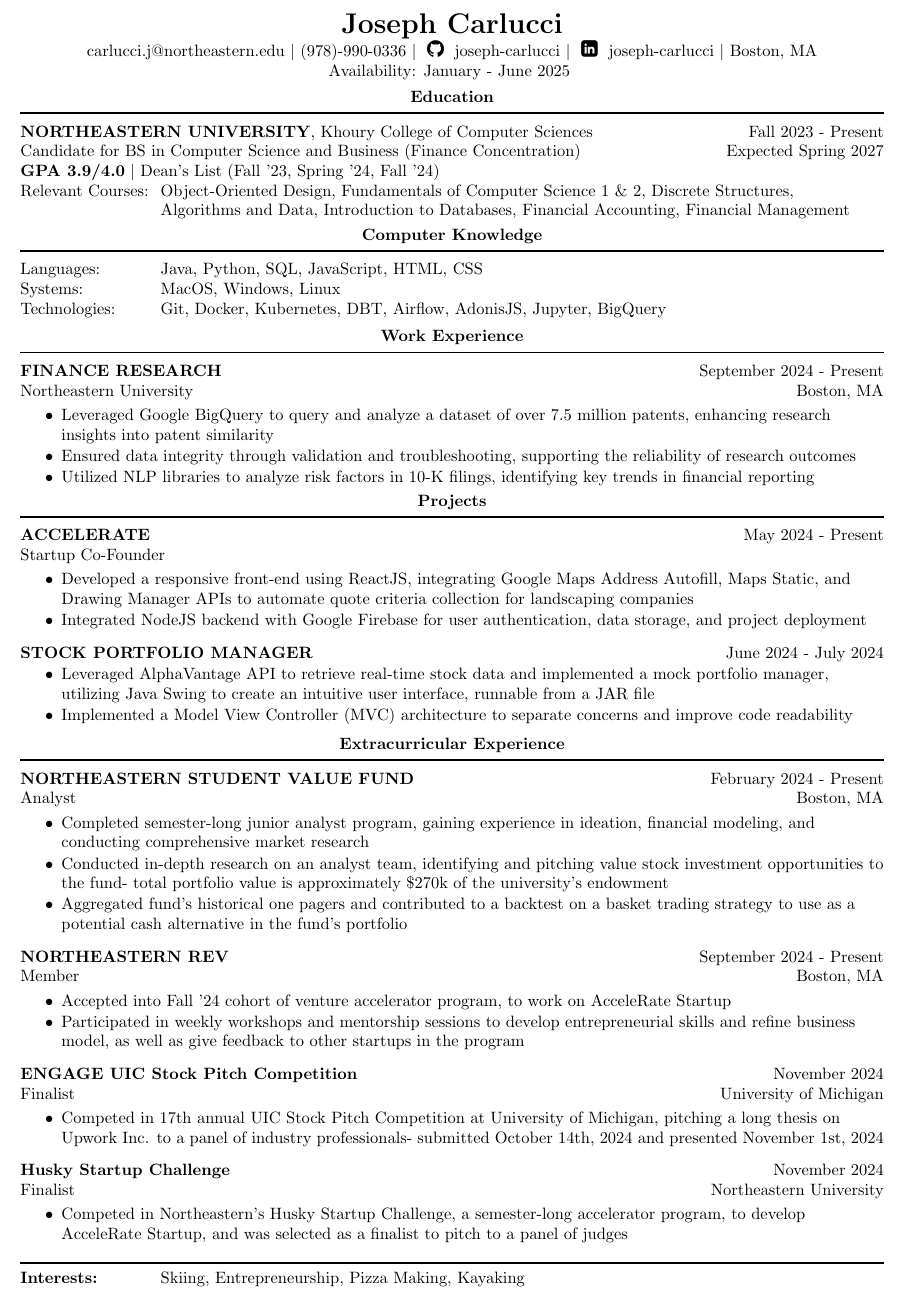
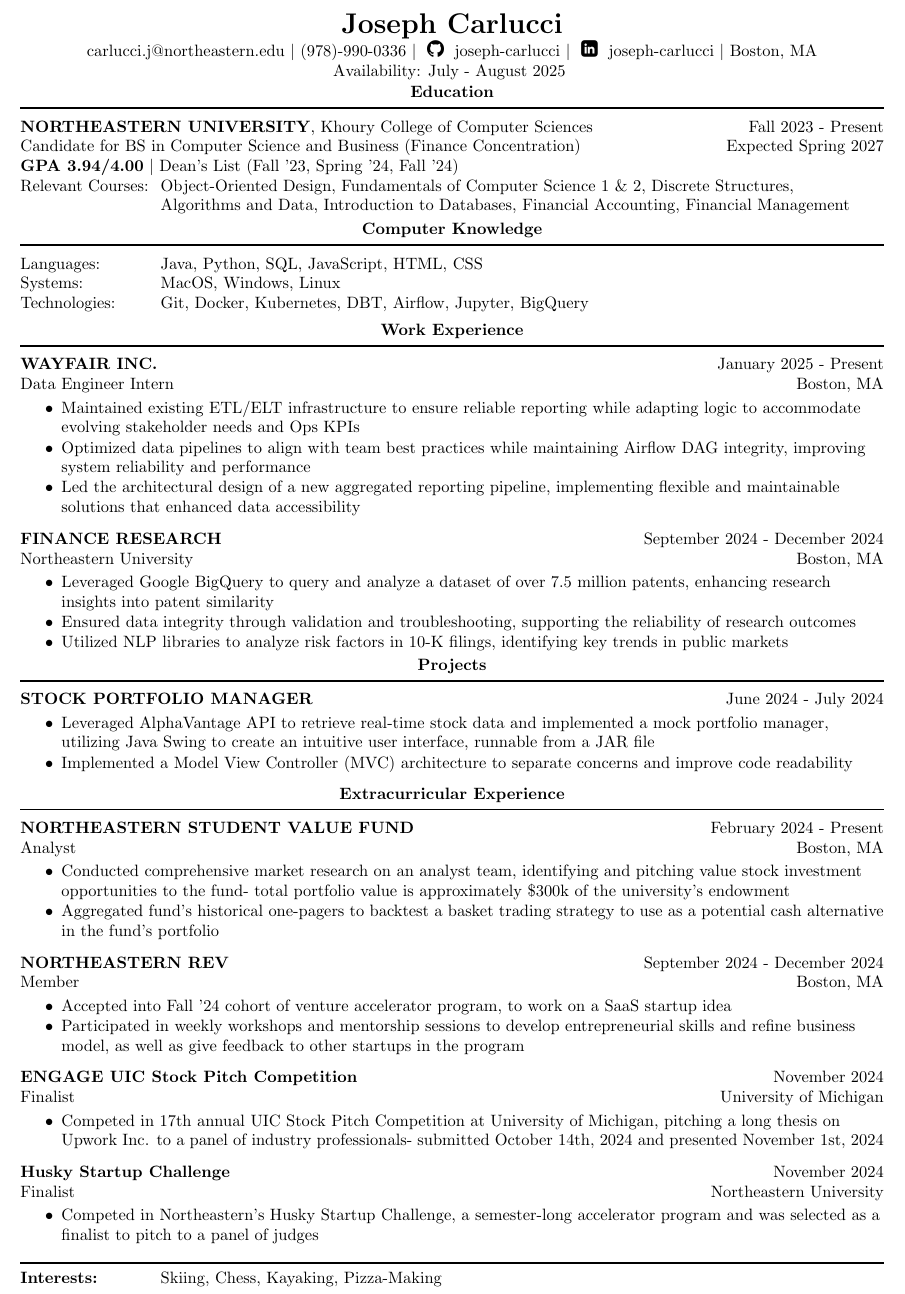
Before and after one commit to Joseph-Carlucci/Resume, a LaTeX CV (resume.tex): part of the page, cut so that both start at the same text. Compiled offline with pdfLaTeX.

Commit message:
Wayfair experience added, AcceleRate removed

```diff
--- a/resume.tex
+++ b/resume.tex
@@ -56,7 +56,7 @@
 \begin{center}
     \textbf{\LARGE Joseph Carlucci} \\
     carlucci.j@northeastern.edu \textbar{} (978)-990-0336 \textbar{} \logo{github_logo.png} joseph-carlucci \textbar{} \logo{linkedin_logo.png} joseph-carlucci \textbar{} Boston, MA\\
-    Availability: January - June 2025
+    Availability: July - August 2025
     \vspace{-1em}
 \end{center}
 
@@ -65,7 +65,7 @@
 \pushup{\sectionitem{\split{\textbf{NORTHEASTERN UNIVERSITY}, Khoury College of Computer Sciences}{Fall 2023 - Present}}}
 
 \pushup{\sectionitem{\split{Candidate for BS in Computer Science and Business (Finance Concentration)}{Expected Spring 2027}}}
-\sectionitem{\textbf{GPA 3.9/4.0} \textbar{} Dean's List (Fall '23, Spring '24, Fall '24)}
+\sectionitem{\textbf{GPA 3.94/4.00} \textbar{} Dean's List (Fall '23, Spring '24, Fall '24)}
 \labeltext{Relevant Courses:}{Object-Oriented Design, Fundamentals of Computer Science 1 \& 2, Discrete Structures, \hspace{5em} Algorithms and Data, Introduction to Databases, Financial Accounting, Financial Management}
 \sectionitem{\makebox[0pt][l]{\hspace{3cm}}}
 
@@ -73,28 +73,29 @@
 
 \sectionitem{\labeltext{Languages:}{Java, Python, SQL, JavaScript, HTML, CSS}}
 \sectionitem{\labeltext{Systems:}{MacOS, Windows, Linux}}
-\sectionitem{\labeltext{Technologies:}{Git, Docker, Kubernetes, DBT, Airflow, AdonisJS, Jupyter, BigQuery}}
+\sectionitem{\labeltext{Technologies:}{Git, Docker, Kubernetes, DBT, Airflow, Jupyter, BigQuery}}
 
 \sectionheader{Work Experience}
 
-\pushup{\sectionitem{\split{\textbf{FINANCE RESEARCH}}{September 2024 - Present}}}
+\pushup{\sectionitem{{\split{\textbf{WAYFAIR INC.}}{January 2025 - Present}}}}
+\pushup{\sectionitem{\split{Data Engineer Intern}{Boston, MA}}}
+\begin{itemize}[itemsep=-3pt, topsep=1pt]
+    \item Maintained existing ETL/ELT infrastructure to ensure reliable reporting while adapting logic to accommodate evolving stakeholder needs and Ops KPIs
+    \item Optimized data pipelines to align with team best practices while maintaining Airflow DAG integrity, improving system reliability and performance
+    \item Led the architectural design of a new aggregated reporting pipeline, implementing flexible and maintainable solutions that enhanced data accessibility
+\end{itemize}
+
+{\sectionitem{\split{\textbf{FINANCE RESEARCH}}{September 2024 - December 2024}}}
 \pushup{\sectionitem{\split{Northeastern University}{Boston, MA}}}
 \begin{itemize}[itemsep=-3pt, topsep=1pt]
     \item Leveraged Google BigQuery to query and analyze a dataset of over 7.5 million patents, enhancing research insights into patent similarity
     \item Ensured data integrity through validation and troubleshooting, supporting the reliability of research outcomes
-    \item Utilized NLP libraries to analyze risk factors in 10-K filings, identifying key trends in financial reporting
+    \item Utilized NLP libraries to analyze risk factors in 10-K filings, identifying key trends in public markets
 \end{itemize}
 
 \pushup\sectionheader{Projects}
 
-\pushup\sectionitem{{\split{\textbf{ACCELERATE}}{May 2024 - Present}}}
-\sectionitem{Startup Co-Founder}
-\begin{itemize}[itemsep=-3pt, topsep=1pt]
-    \item Developed a responsive front-end using ReactJS, integrating Google Maps Address Autofill, Maps Static, and Drawing Manager APIs to automate quote criteria collection for landscaping companies
-    \item Integrated NodeJS backend with Google Firebase for user authentication, data storage, and project deployment
-\end{itemize}
-
-\split{\textbf{STOCK PORTFOLIO MANAGER}}{June 2024 - July 2024}
+\pushup{\sectionitem{\split{\textbf{STOCK PORTFOLIO MANAGER}}{June 2024 - July 2024}}}
 \begin{itemize}[itemsep=-3pt, topsep=1pt]
     \item Leveraged AlphaVantage API to retrieve real-time stock data and implemented a mock portfolio manager, utilizing Java Swing to create an intuitive user interface, runnable from a JAR file
     \item Implemented a Model View Controller (MVC) architecture to separate concerns and improve code readability
@@ -105,15 +106,14 @@
 \pushup{\sectionitem{\split{\textbf{NORTHEASTERN STUDENT VALUE FUND}}{February 2024 - Present}}}
 \pushup{\sectionitem{\split{Analyst}{Boston, MA}}}
 \begin{itemize}[itemsep=-3pt, topsep=1pt]
-    \item Completed semester-long junior analyst program, gaining experience in ideation, financial modeling, and conducting comprehensive market research
-    \item Conducted in-depth research on an analyst team, identifying and pitching value stock investment opportunities to the fund- total portfolio value is approximately \$270k of the university's endowment
-    \item Aggregated fund's historical one pagers and contributed to a backtest on a basket trading strategy to use as a potential cash alternative in the fund's portfolio
+    \item Conducted comprehensive market research on an analyst team, identifying and pitching value stock investment opportunities to the fund- total portfolio value is approximately \$300k of the university's endowment
+    \item Aggregated fund's historical one-pagers to backtest a basket trading strategy to use as a potential cash alternative in the fund's portfolio
 \end{itemize}
 
-\sectionitem{\split{\textbf{NORTHEASTERN REV}}{September 2024 - Present}}
+\sectionitem{\split{\textbf{NORTHEASTERN REV}}{September 2024 - December 2024}}
 \pushup{\sectionitem{\split{Member}{Boston, MA}}}
 \begin{itemize}[itemsep=-3pt, topsep=1pt]
-    \item Accepted into Fall '24 cohort of venture accelerator program, to work on AcceleRate Startup
+    \item Accepted into Fall '24 cohort of venture accelerator program, to work on a SaaS startup idea
     \item Participated in weekly workshops and mentorship sessions to develop entrepreneurial skills and refine business model, as well as give feedback to other startups in the program
 \end{itemize}
 
@@ -126,10 +126,10 @@
 \sectionitem{\split{\textbf{Husky Startup Challenge}}{November 2024}}
 \pushup{\sectionitem{\split{Finalist}{Northeastern University}}}
 \begin{itemize}[itemsep=-3pt, topsep=1pt]
-    \item Competed in Northeastern's Husky Startup Challenge, a semester-long accelerator program, to develop AcceleRate Startup, and was selected as a finalist to pitch to a panel of judges
+    \item Competed in Northeastern's Husky Startup Challenge, a semester-long accelerator program and was selected as a finalist to pitch to a panel of judges
 \end{itemize}
 
 \bottomline
-\labeltext{\textbf{Interests:}}{Skiing, Entrepreneurship, Pizza Making, Kayaking}
+\labeltext{\textbf{Interests:}}{Skiing, Chess, Kayaking, Pizza-Making}
 
 \end{document}
```
Also changed, not shown: resume.pdf.
